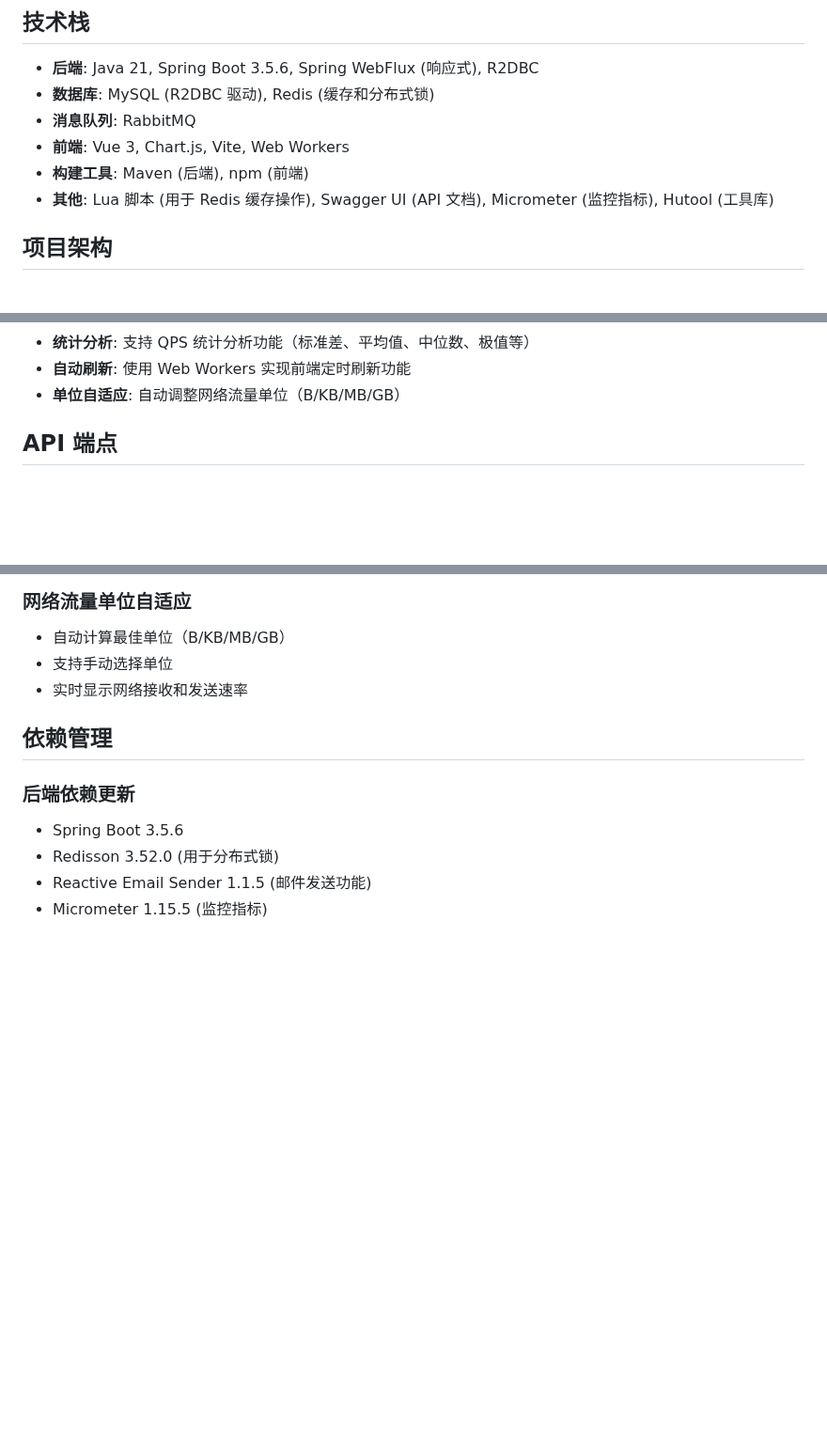
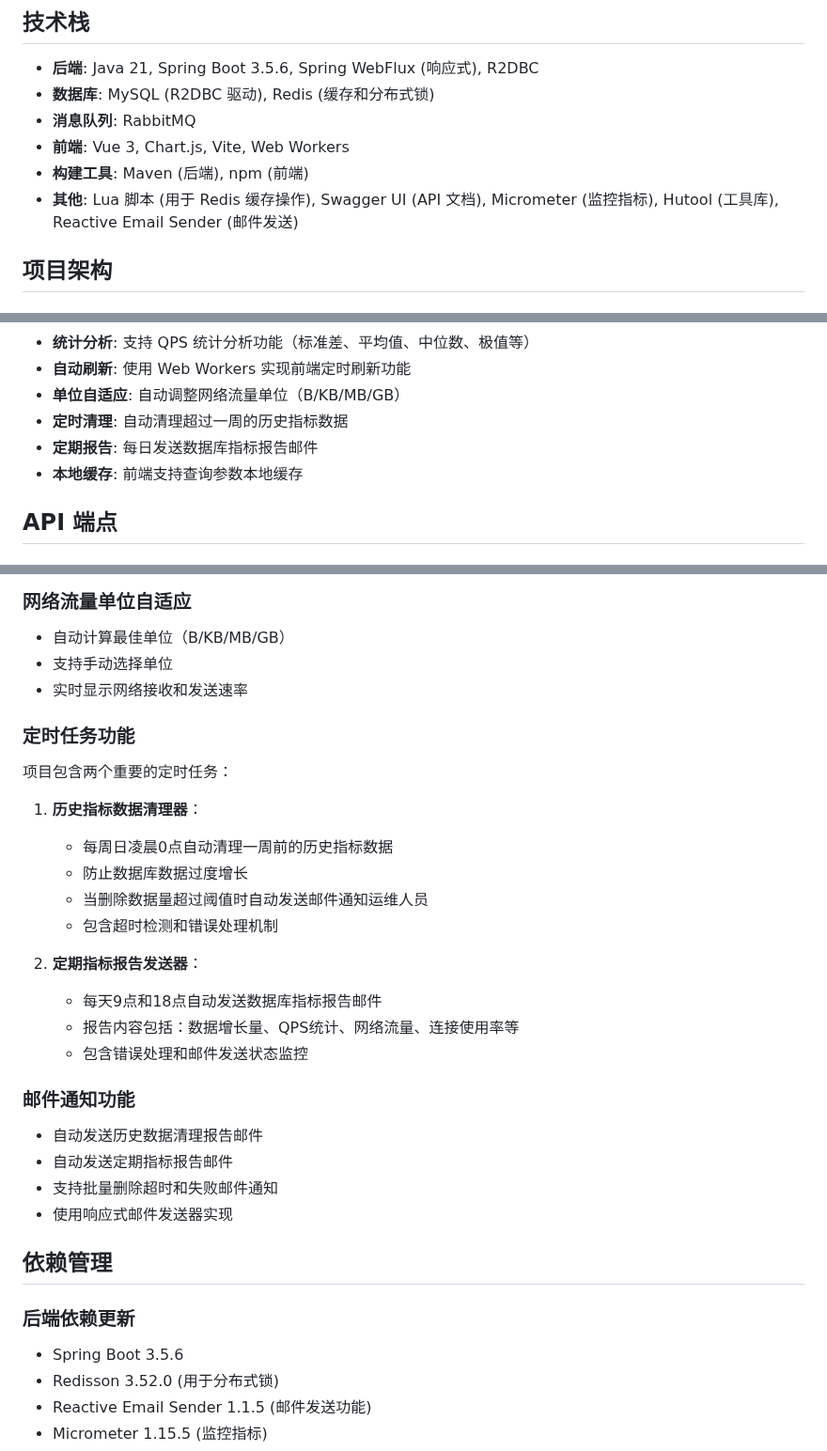
Before and after one commit to JesseZ332623/Project-SQL-Monitor, a Markdown page: IFLOW.md, 3 parts joined by grey strips. Shown at 94% size. GitHub-like rendering; blank space fills up the shorter version.

Commit message:
Project-SQL-Monitor 项目上下文，IFLOW 重新分析。

```diff
--- a/IFLOW.md
+++ b/IFLOW.md
@@ -17,7 +17,7 @@
 - **消息队列**: RabbitMQ
 - **前端**: Vue 3, Chart.js, Vite, Web Workers
 - **构建工具**: Maven (后端), npm (前端)
-- **其他**: Lua 脚本 (用于 Redis 缓存操作), Swagger UI (API 文档), Micrometer (监控指标), Hutool (工具库)
+- **其他**: Lua 脚本 (用于 Redis 缓存操作), Swagger UI (API 文档), Micrometer (监控指标), Hutool (工具库), Reactive Email Sender (邮件发送)
 
 ## 项目架构
 
@@ -112,6 +116,9 @@ npm run preview  # 预览构建结果
 - **统计分析**: 支持 QPS 统计分析功能（标准差、平均值、中位数、极值等）
 - **自动刷新**: 使用 Web Workers 实现前端定时刷新功能
 - **单位自适应**: 自动调整网络流量单位（B/KB/MB/GB）
+- **定时清理**: 自动清理超过一周的历史指标数据
+- **定期报告**: 每日发送数据库指标报告邮件
+- **本地缓存**: 前端支持查询参数本地缓存
 
 ## API 端点
 
@@ -212,6 +220,26 @@ Project-SQL-Monitor/
 - 自动计算最佳单位（B/KB/MB/GB）
 - 支持手动选择单位
 - 实时显示网络接收和发送速率
+
+### 定时任务功能
+项目包含两个重要的定时任务：
+
+1. **历史指标数据清理器**：
+   - 每周日凌晨0点自动清理一周前的历史指标数据
+   - 防止数据库数据过度增长
+   - 当删除数据量超过阈值时自动发送邮件通知运维人员
+   - 包含超时检测和错误处理机制
+
+2. **定期指标报告发送器**：
+   - 每天9点和18点自动发送数据库指标报告邮件
+   - 报告内容包括：数据增长量、QPS统计、网络流量、连接使用率等
+   - 包含错误处理和邮件发送状态监控
+
+### 邮件通知功能
+- 自动发送历史数据清理报告邮件
+- 自动发送定期指标报告邮件
+- 支持批量删除超时和失败邮件通知
+- 使用响应式邮件发送器实现
 
 ## 依赖管理
 
```
Also changed, not shown: other parts of IFLOW.md (+6 -0 lines).
